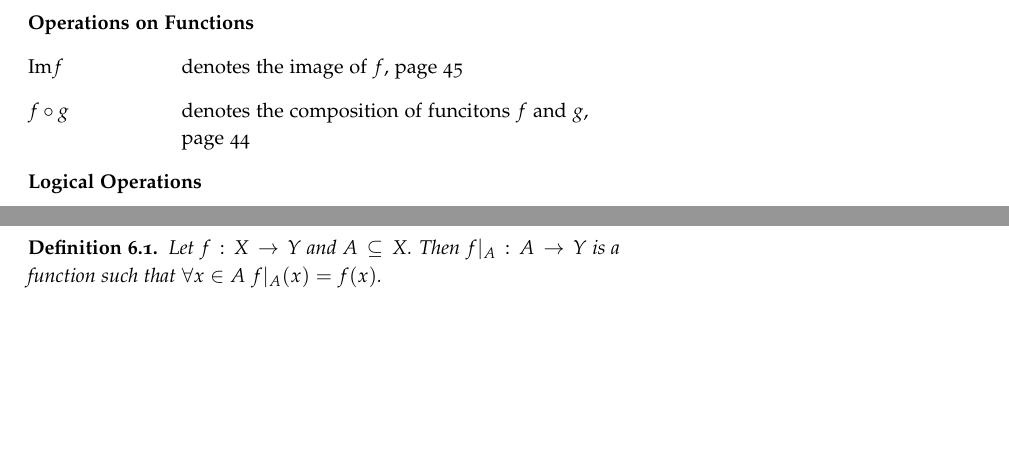
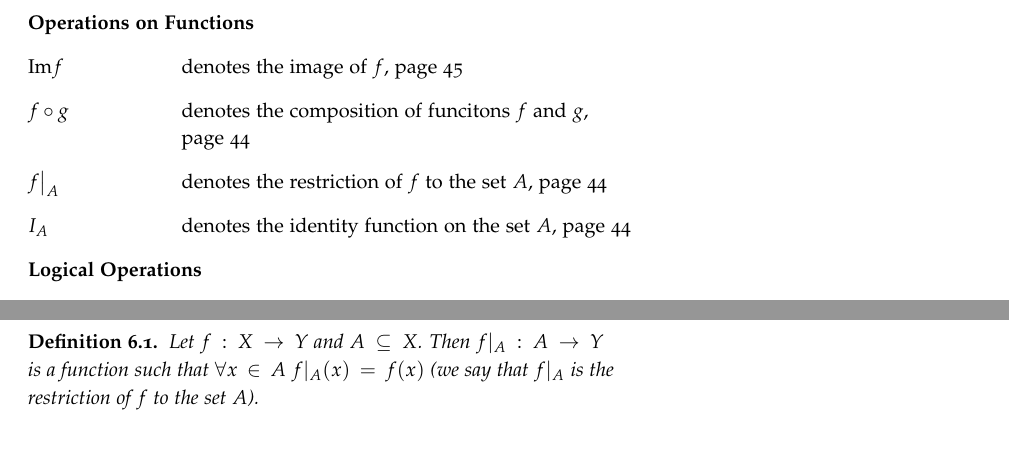
Before and after one commit to alexanderknop/I2DM, a LaTeX thesis (main.tex, which reads parts/part_1/chapter_6_functions.tex): two parts of pages 5 and 47 of 90 before the commit and two parts of pages 5 and 48 of 90 after it, joined at a grey line, cut so that both start at the same text, the shorter picture padded with empty space. Compiled offline with pdfLaTeX.

Commit message:
Update the list of symbols

```diff
--- a/parts/part_1/chapter_6_functions.tex
+++ b/parts/part_1/chapter_6_functions.tex
@@ -284,8 +284,11 @@ We defined $g_1$ and $g_2$ to extend $g$ to a bigger domain, similarly we can
 make a domain smaller.
 \begin{definition}
   Let $f : X \to Y$ and $A \subseteq X$. Then $f|_{A} : A \to Y$ is a function
-  such that $\forall x \in A\ f|_{A}(x) = f(x)$.
+  such that $\forall x \in A\ f|_{A}(x) = f(x)$ (we say that $f|_A$ is the
+  restriction of $f$ to the set $A$).
 \end{definition}
+
+\nomenclature[F]{$f\big\rvert_A$}{denotes the restriction of $f$ to the set $A$}
 
 \section{Composition of Functions}
 \begin{figure}
@@ -364,6 +367,7 @@ There are two special type functions.
     Let $X$ be some set. Then $I_X : X \to X$ is an identity function iff
     $I_X(x) = x$.
 \end{itemize}
+\nomenclature[F]{$I_A$}{denotes the identity function on the set $A$}
 
 \begin{theorem}
   Let $f : X \to Y$, $g : Y \to Z$, and $h : Z \to W$. Then
```
Also changed, not shown: I2DM.pdf.
